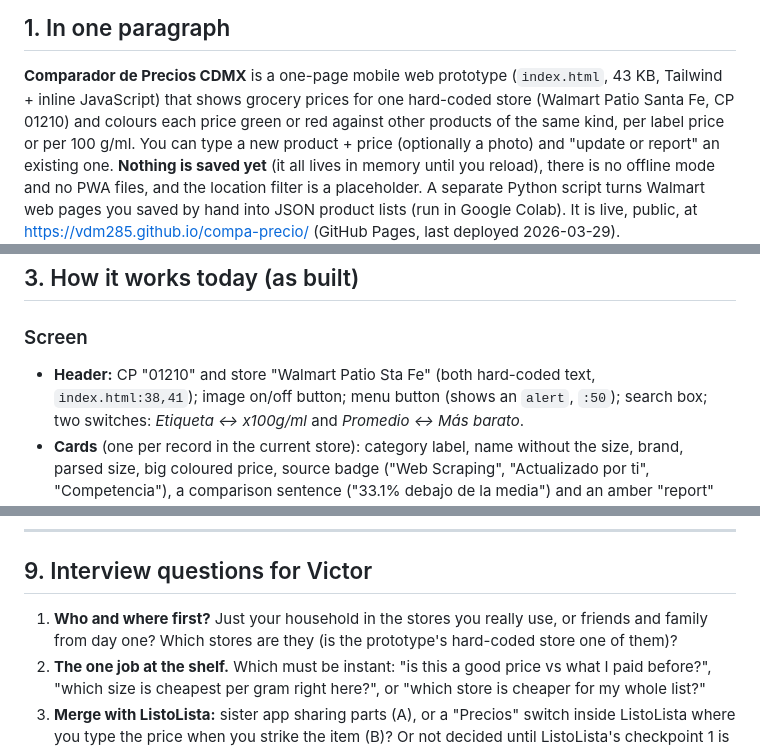
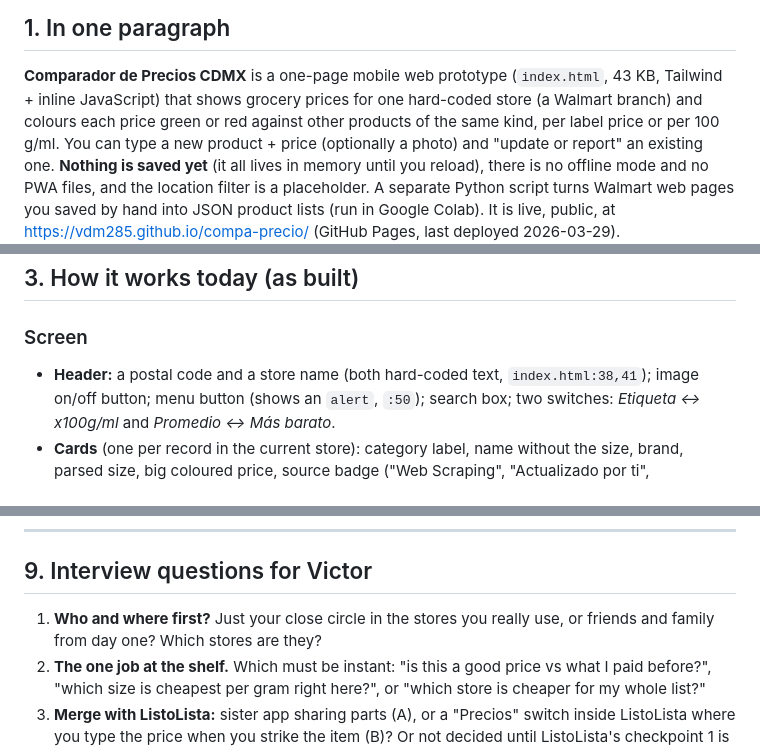
Before and after one commit to vdm285/compa-precio, a Markdown page: docs/READOUT-2026-09-25.md, 3 parts joined by grey strips. Rendered like a GitHub page.

```diff
--- a/docs/READOUT-2026-09-25.md
+++ b/docs/READOUT-2026-09-25.md
@@ -14,8 +14,8 @@ anything about looks or phone behaviour is from reading the code.
 ## 1. In one paragraph
 
 **Comparador de Precios CDMX** is a one-page mobile web prototype (`index.html`, 43 KB, Tailwind + inline
-JavaScript) that shows grocery prices for one hard-coded store (Walmart Patio
-Santa Fe, CP 01210) and colours each price green or red against other products of the same kind,
+JavaScript) that shows grocery prices for one hard-coded store (a Walmart
+branch) and colours each price green or red against other products of the same kind,
 per label price or per 100 g/ml. You can type a new product + price (optionally a photo) and
 "update or report" an existing one. **Nothing is saved yet** (it all lives in memory until you
 reload), there is no offline mode and no PWA files, and the location filter is a placeholder. A
@@ -44,7 +44,7 @@ Git history: 11 commits over 2026-03-28/29, all made in the GitHub web editor.
 ## 3. How it works today (as built)
 
 ### Screen
-- **Header:** CP "01210" and store "Walmart Patio Sta Fe" (both hard-coded text, `index.html:38,41`);
+- **Header:** a postal code and a store name (both hard-coded text, `index.html:38,41`);
   image on/off button; menu button (shows an `alert`, `:50`); search box; two switches:
   *Etiqueta ↔ x100g/ml* and *Promedio ↔ Más barato*.
 - **Cards** (one per record in the current store): category label, name without the size, brand,
@@ -207,8 +207,8 @@ with a pass/fail test via `~/local-ai/scripts/delegate.sh`.
 ---
 
 ## 9. Interview questions for Victor
-1. **Who and where first?** Just your household in the stores you really use, or friends and
-   family from day one? Which stores are they (is the prototype's hard-coded store one of them)?
+1. **Who and where first?** Just your close circle in the stores you really use, or friends and
+   family from day one? Which stores are they?
 2. **The one job at the shelf.** Which must be instant: "is this a good price vs what I paid
    before?", "which size is cheapest per gram right here?", or "which store is cheaper for my
    whole list?"
```
Also changed, not shown: AGENTS.md (+9 -4 lines), ROADMAP.md (+3 -3 lines).
